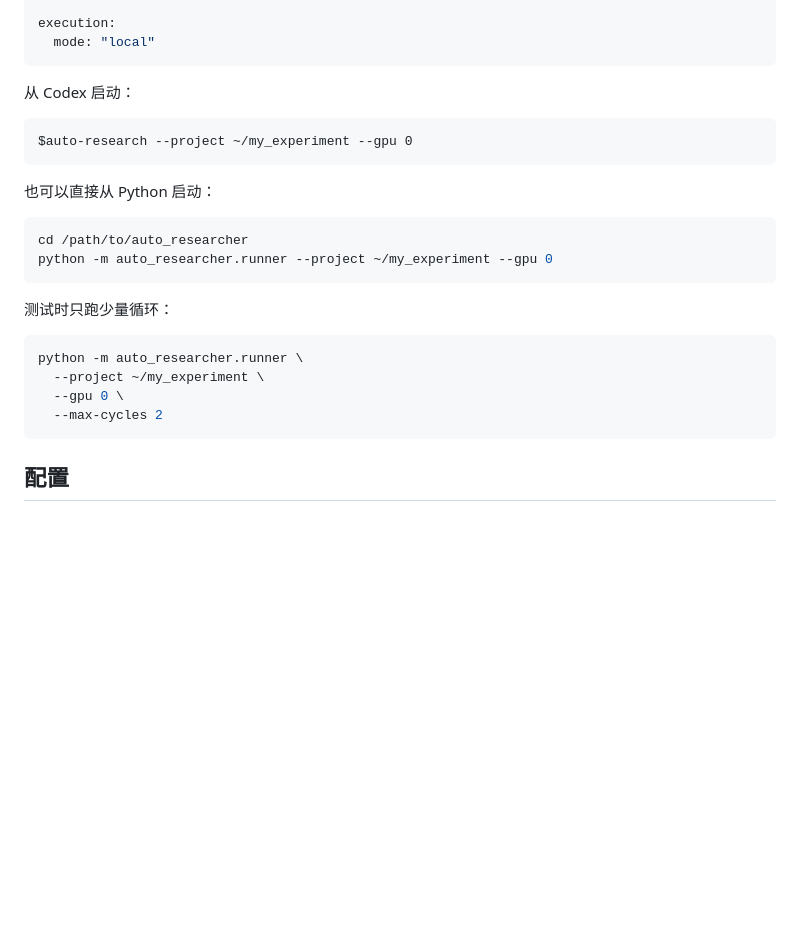
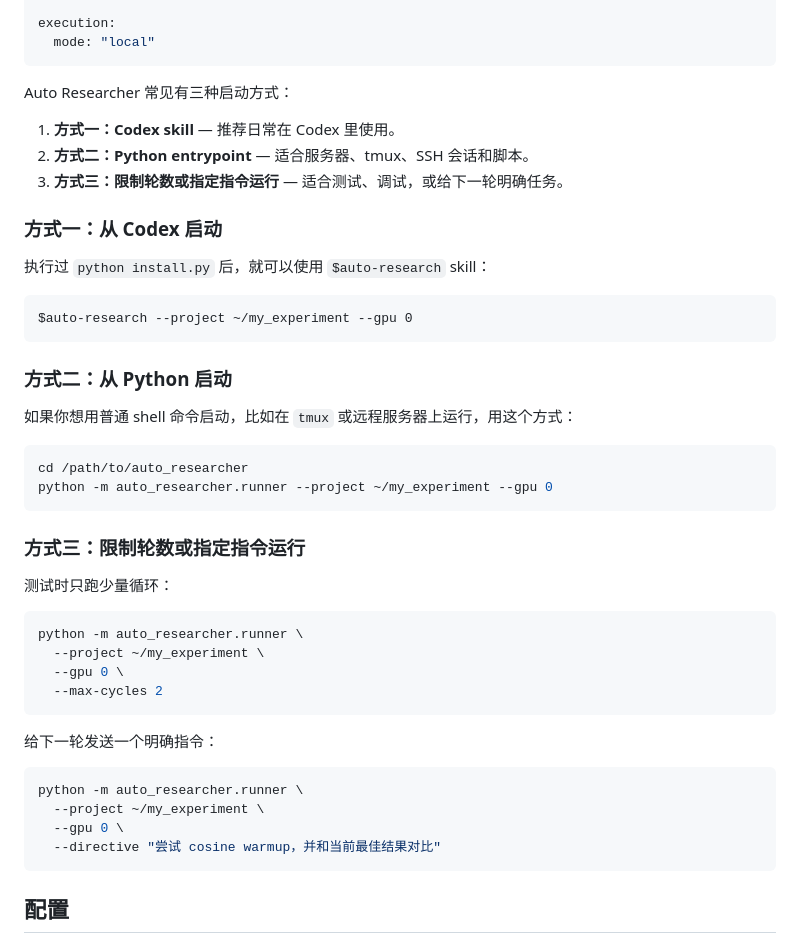
Before and after one commit to shaopengDaJiDaLi/auto_researcher, a Markdown page: docs/README_CN.md, the part around the change. GitHub-like rendering; blank space fills up the shorter version.

````diff
--- a/docs/README_CN.md
+++ b/docs/README_CN.md
@@ -148,18 +148,30 @@ execution:
   mode: "local"
 ```
 
-从 Codex 启动：
+Auto Researcher 常见有三种启动方式：
+
+1. **方式一：Codex skill** — 推荐日常在 Codex 里使用。
+2. **方式二：Python entrypoint** — 适合服务器、tmux、SSH 会话和脚本。
+3. **方式三：限制轮数或指定指令运行** — 适合测试、调试，或给下一轮明确任务。
+
+### 方式一：从 Codex 启动
+
+执行过 `python install.py` 后，就可以使用 `$auto-research` skill：
 
 ```text
 $auto-research --project ~/my_experiment --gpu 0
 ```
 
-也可以直接从 Python 启动：
+### 方式二：从 Python 启动
+
+如果你想用普通 shell 命令启动，比如在 `tmux` 或远程服务器上运行，用这个方式：
 
 ```bash
 cd /path/to/auto_researcher
 python -m auto_researcher.runner --project ~/my_experiment --gpu 0
 ```
+
+### 方式三：限制轮数或指定指令运行
 
 测试时只跑少量循环：
 
@@ -168,6 +180,15 @@ python -m auto_researcher.runner \
   --project ~/my_experiment \
   --gpu 0 \
   --max-cycles 2
+```
+
+给下一轮发送一个明确指令：
+
+```bash
+python -m auto_researcher.runner \
+  --project ~/my_experiment \
+  --gpu 0 \
+  --directive "尝试 cosine warmup，并和当前最佳结果对比"
 ```
 
 ## 配置
````
Also changed, not shown: README.md (+23 -2 lines).
